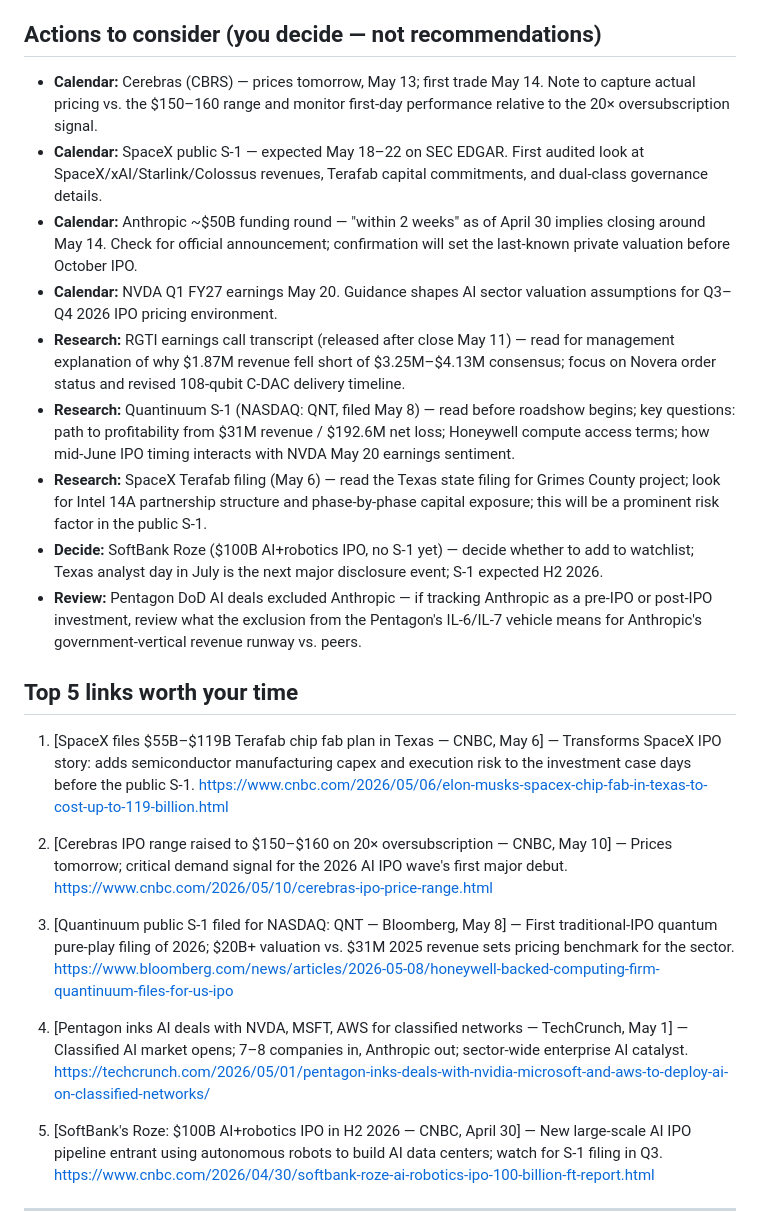
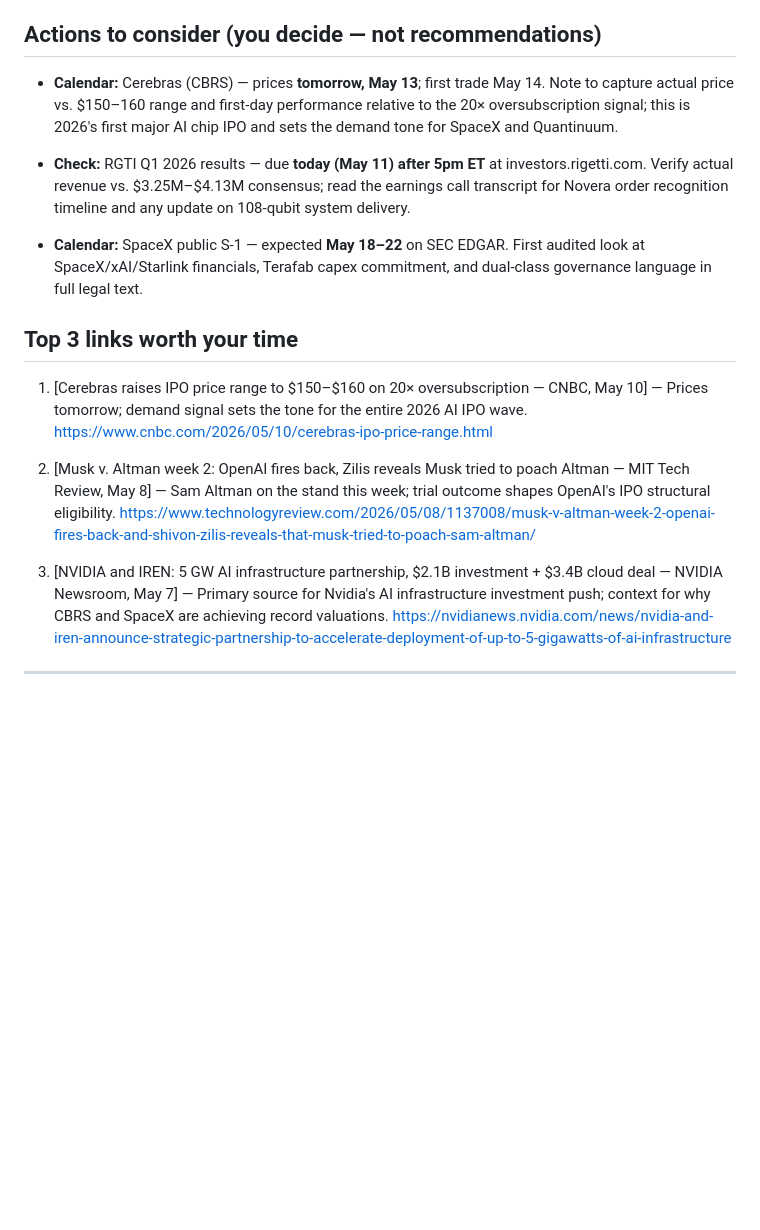
Before and after one commit to chandanshetty01/DailyRoutine, a Markdown page: ipo-watch/log/2026-05-11.md, the part around one of its changes. Rendered like a GitHub page; blank space fills up the shorter version.

Commit message:
ipo-watch: 2026-05-11
https://claude.ai/code/session_015RfoSsiwuW8acsVYj5dyKa

```diff
--- a/ipo-watch/log/2026-05-11.md
+++ b/ipo-watch/log/2026-05-11.md
@@ -56,32 +63,23 @@ _Nothing today._
 
 ## Actions to consider (you decide — not recommendations)
 
-- **Calendar:** Cerebras (CBRS) — prices tomorrow, May 13; first trade May 14. Note to capture actual pricing vs. the $150–160 range and monitor first-day performance relative to the 20× oversubscription signal.
-- **Calendar:** SpaceX public S-1 — expected May 18–22 on SEC EDGAR. First audited look at SpaceX/xAI/Starlink/Colossus revenues, Terafab capital commitments, and dual-class governance details.
-- **Calendar:** Anthropic ~$50B funding round — "within 2 weeks" as of April 30 implies closing around May 14. Check for official announcement; confirmation will set the last-known private valuation before October IPO.
-- **Calendar:** NVDA Q1 FY27 earnings May 20. Guidance shapes AI sector valuation assumptions for Q3–Q4 2026 IPO pricing environment.
-- **Research:** RGTI earnings call transcript (released after close May 11) — read for management explanation of why $1.87M revenue fell short of $3.25M–$4.13M consensus; focus on Novera order status and revised 108-qubit C-DAC delivery timeline.
-- **Research:** Quantinuum S-1 (NASDAQ: QNT, filed May 8) — read before roadshow begins; key questions: path to profitability from $31M revenue / $192.6M net loss; Honeywell compute access terms; how mid-June IPO timing interacts with NVDA May 20 earnings sentiment.
-- **Research:** SpaceX Terafab filing (May 6) — read the Texas state filing for Grimes County project; look for Intel 14A partnership structure and phase-by-phase capital exposure; this will be a prominent risk factor in the public S-1.
-- **Decide:** SoftBank Roze ($100B AI+robotics IPO, no S-1 yet) — decide whether to add to watchlist; Texas analyst day in July is the next major disclosure event; S-1 expected H2 2026.
-- **Review:** Pentagon DoD AI deals excluded Anthropic — if tracking Anthropic as a pre-IPO or post-IPO investment, review what the exclusion from the Pentagon's IL-6/IL-7 vehicle means for Anthropic's government-vertical revenue runway vs. peers.
+- **Calendar:** Cerebras (CBRS) — prices **tomorrow, May 13**; first trade May 14. Note to capture actual price vs. $150–160 range and first-day performance relative to the 20× oversubscription signal; this is 2026's first major AI chip IPO and sets the demand tone for SpaceX and Quantinuum.
 
-## Top 5 links worth your time
+- **Check:** RGTI Q1 2026 results — due **today (May 11) after 5pm ET** at investors.rigetti.com. Verify actual revenue vs. $3.25M–$4.13M consensus; read the earnings call transcript for Novera order recognition timeline and any update on 108-qubit system delivery.
 
-1. [SpaceX files $55B–$119B Terafab chip fab plan in Texas — CNBC, May 6] — Transforms SpaceX IPO story: adds semiconductor manufacturing capex and execution risk to the investment case days before the public S-1.
-   https://www.cnbc.com/2026/05/06/elon-musks-spacex-chip-fab-in-texas-to-cost-up-to-119-billion.html
+- **Calendar:** SpaceX public S-1 — expected **May 18–22** on SEC EDGAR. First audited look at SpaceX/xAI/Starlink financials, Terafab capex commitment, and dual-class governance language in full legal text.
 
-2. [Cerebras IPO range raised to $150–$160 on 20× oversubscription — CNBC, May 10] — Prices tomorrow; critical demand signal for the 2026 AI IPO wave's first major debut.
+
+## Top 3 links worth your time
+
+1. [Cerebras raises IPO price range to $150–$160 on 20× oversubscription — CNBC, May 10] — Prices tomorrow; demand signal sets the tone for the entire 2026 AI IPO wave.
    https://www.cnbc.com/2026/05/10/cerebras-ipo-price-range.html
 
-3. [Quantinuum public S-1 filed for NASDAQ: QNT — Bloomberg, May 8] — First traditional-IPO quantum pure-play filing of 2026; $20B+ valuation vs. $31M 2025 revenue sets pricing benchmark for the sector.
-   https://www.bloomberg.com/news/articles/2026-05-08/honeywell-backed-computing-firm-quantinuum-files-for-us-ipo
+2. [Musk v. Altman week 2: OpenAI fires back, Zilis reveals Musk tried to poach Altman — MIT Tech Review, May 8] — Sam Altman on the stand this week; trial outcome shapes OpenAI's IPO structural eligibility.
+   https://www.technologyreview.com/2026/05/08/1137008/musk-v-altman-week-2-openai-fires-back-and-shivon-zilis-reveals-that-musk-tried-to-poach-sam-altman/
 
-4. [Pentagon inks AI deals with NVDA, MSFT, AWS for classified networks — TechCrunch, May 1] — Classified AI market opens; 7–8 companies in, Anthropic out; sector-wide enterprise AI catalyst.
-   https://techcrunch.com/2026/05/01/pentagon-inks-deals-with-nvidia-microsoft-and-aws-to-deploy-ai-on-classified-networks/
-
-5. [SoftBank's Roze: $100B AI+robotics IPO in H2 2026 — CNBC, April 30] — New large-scale AI IPO pipeline entrant using autonomous robots to build AI data centers; watch for S-1 filing in Q3.
-   https://www.cnbc.com/2026/04/30/softbank-roze-ai-robotics-ipo-100-billion-ft-report.html
+3. [NVIDIA and IREN: 5 GW AI infrastructure partnership, $2.1B investment + $3.4B cloud deal — NVIDIA Newsroom, May 7] — Primary source for Nvidia's AI infrastructure investment push; context for why CBRS and SpaceX are achieving record valuations.
+   https://nvidianews.nvidia.com/news/nvidia-and-iren-announce-strategic-partnership-to-accelerate-deployment-of-up-to-5-gigawatts-of-ai-infrastructure
 
 ---
 
```
Also changed, not shown: other parts of ipo-watch/log/2026-05-11.md (+27 -20 lines), ipo-watch/state.md (+28 -26 lines).
